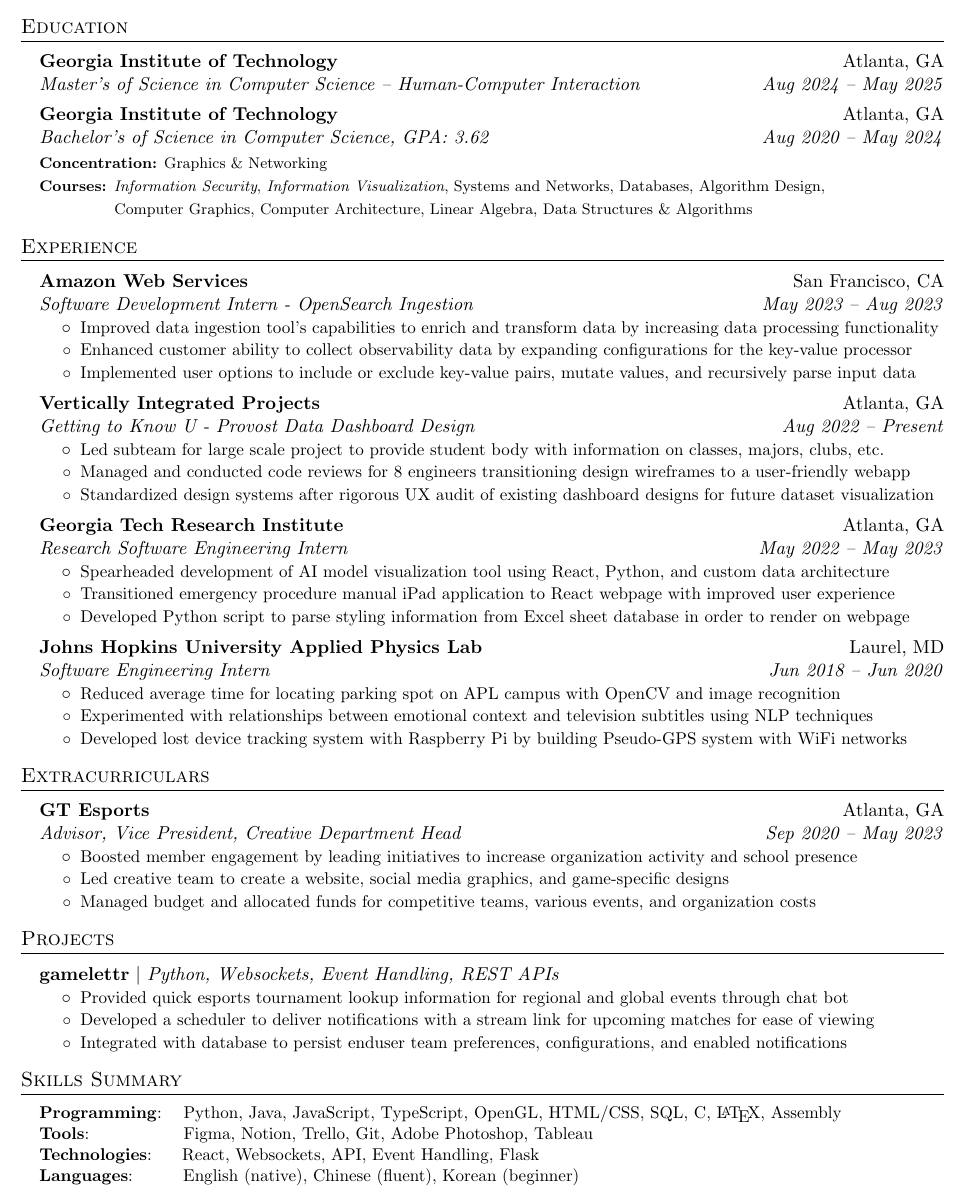
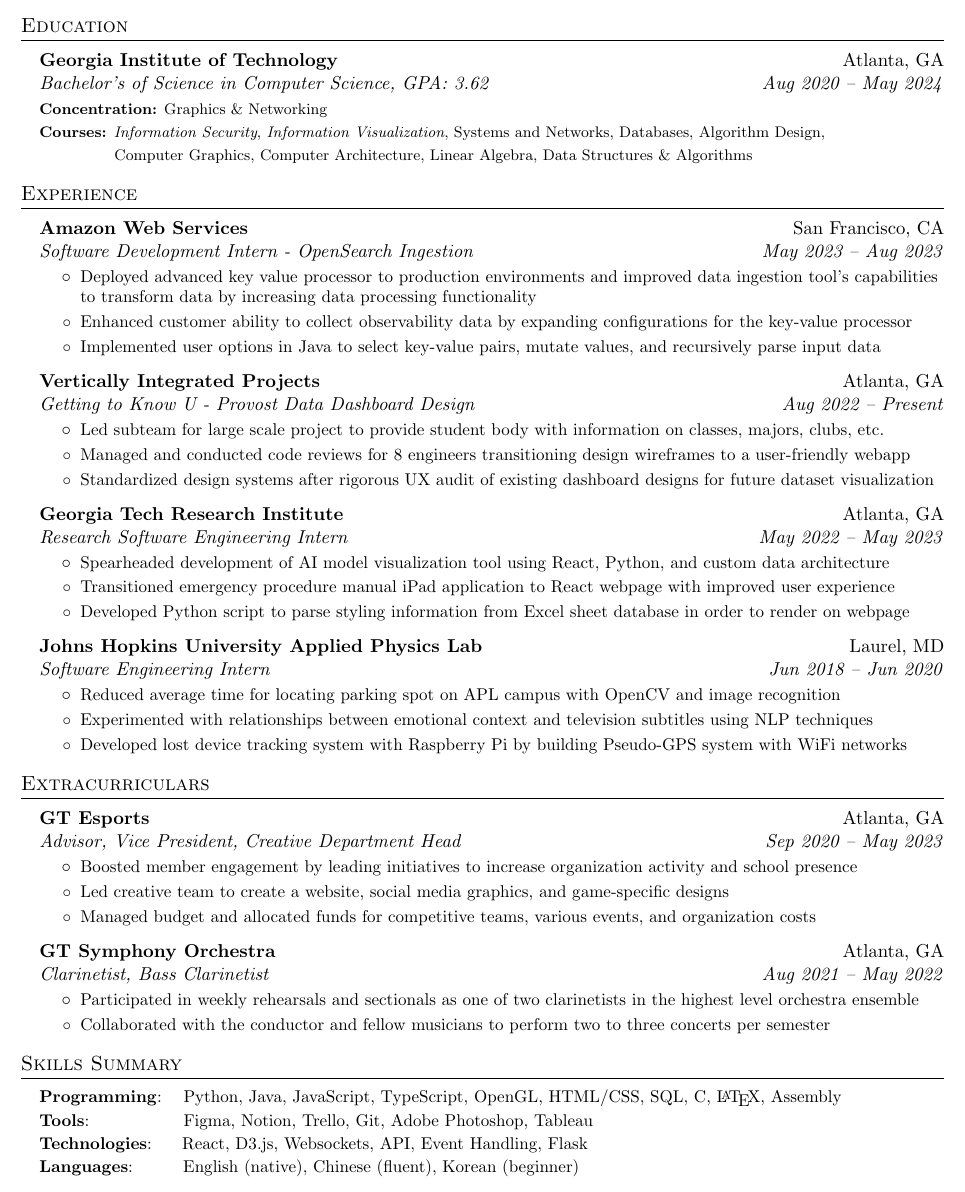
Before and after one commit to shenkw1/resume, a LaTeX CV (resume.tex): part of the page, cut so that both start at the same text. Compiled offline with pdfLaTeX.

Commit message:
in progress

```diff
--- a/resume.tex
+++ b/resume.tex
@@ -106,13 +106,13 @@
 %-----------EDUCATION-----------------
 \section{Education}
 	\resumeSubHeadingListStart
-		\resumeSubheading
-			{Georgia Institute of Technology}{Atlanta, GA}
-			{Master's of Science in Computer Science -- Human-Computer Interaction}
-            {Aug 2024 -- May 2025}
-			\vspace{-3pt}
-			{}
-			{}
+		% \resumeSubheading
+		% 	{Georgia Institute of Technology}{Atlanta, GA}
+		% 	{Master's of Science in Computer Science -- Human-Computer Interaction}
+        %     {Aug 2024 -- May 2025}
+		% 	\vspace{-3pt}
+		% 	{}
+		% 	{}
     	\resumeSubheading
 			{Georgia Institute of Technology}{Atlanta, GA}
             {Bachelor's of Science in Computer Science, GPA: 3.62}
@@ -143,11 +143,12 @@
             {Software Development Intern - OpenSearch Ingestion}
             {May 2023 -- Aug 2023}
             \resumeItemListStart
-                \resumeItem{Improved data ingestion tool's capabilities to enrich and transform
+                \resumeItem{Deployed advanced key value processor to production environments and
+                improved data ingestion tool's capabilities to transform
                 data by increasing data processing functionality}
                 \resumeItem{Enhanced customer ability to collect observability data
                 by expanding configurations for the key-value processor}
-                \resumeItem{Implemented user options to include or exclude key-value pairs,
+                \resumeItem{Implemented user options in Java to select key-value pairs,
                 mutate values, and recursively parse input data}
             \resumeItemListEnd
 
@@ -206,35 +207,44 @@
              \resumeItem{Managed budget and allocated funds for competitive teams, various events,
                 and organization costs}
         \resumeItemListEnd
+        \resumeSubheading
+            {GT Symphony Orchestra}
+            {Atlanta, GA}
+            {Clarinetist, Bass Clarinetist}
+            {Aug 2021 -- May 2022}
+        \resumeItemListStart
+            \resumeItem{Participated in weekly rehearsals and sectionals as one of two clarinetists in the highest level orchestra ensemble}
+            \resumeItem{Collaborated with the conductor and fellow musicians to perform two to three concerts per semester}
+        \resumeItemListEnd
 	\resumeSubHeadingListEnd
 
-\section{Projects}
-    \resumeSubHeadingListStart
-    \vspace{1mm}
-        \resumeProjectHeading
-            {gamelettr}
-            {Python, Websockets, Event Handling, REST APIs}
-            {}
-            \resumeItemListStart
-                \resumeItem{Provided quick esports tournament lookup information for
-                    regional and global events through chat bot}
-                \resumeItem{Developed a scheduler to deliver notifications with
-                    a stream link for upcoming matches for ease of viewing}
-                \resumeItem{Integrated with database to persist enduser team preferences,
-                    configurations, and enabled notifications}
-            \resumeItemListEnd
+% \section{Projects}
+%     \resumeSubHeadingListStart
+%     \vspace{1mm}
+%         \resumeProjectHeading
+%             {gamelettr}
+%             {Python, Websockets, Event Handling, REST APIs}
+%             {}
+%             \resumeItemListStart
+%                 \resumeItem{Provided quick esports tournament lookup information for
+%                     regional and global events through chat bot}
+%                 \resumeItem{Developed a scheduler to deliver notifications with
+%                     a stream link for upcoming matches for ease of viewing}
+%                 \resumeItem{Integrated with database to persist enduser team preferences,
+%                     configurations, and enabled notifications}
+%             \resumeItemListEnd
 
-        % \resumeProjectHeading
-        %     {Energy Consumption Analysis (2020 HackGT 7)}
-        %     {Dash, Plotly.js, pandas, NumPy}
-        %     {}
-        %     \resumeItemListStart
-        %         \resumeItem{Built to a decision tree anomaly detection model
-        %             built to detect energy usage anomalies}
-        %         \resumeItem{Visualized data output by from decision tree using Plotly
-        %             graphs and a Dash app}
-        %     \resumeItemListEnd
-    \resumeSubHeadingListEnd
+%         % \resumeProjectHeading
+%         %     {Energy Consumption Analysis (2020 HackGT 7)}
+%         %     {Dash, Plotly.js, pandas, NumPy}
+%         %     {}
+%         %     \resumeItemListStart
+%         %         \resumeItem{Built to a decision tree anomaly detection model
+%         %             built to detect energy usage anomalies}
+%         %         \resumeItem{Visualized data output by from decision tree using Plotly
+%         %             graphs and a Dash app}
+%         %     \resumeItemListEnd
+%     \resumeSubHeadingListEnd
 
 \section{Skills Summary}
 	\resumeSubHeadingListStart
@@ -244,7 +254,7 @@
             {\hspace{0.3mm}~~~~~~~~~~~~~~~Figma, Notion, Trello, Git, Adobe
                 Photoshop, Tableau}
 		\resumeSubItem{Technologies}
-			{~~~~React, Websockets, API, Event Handling, Flask}
+			{~~~~React, D3.js, Websockets, API, Event Handling, Flask}
         \resumeSubItem{Languages}
 			{\hspace{0.6mm}~~~~~~~English (native), Chinese (fluent), Korean (beginner)}
         % \resumeSubItem{Certifications}
```
Also changed, not shown: resume.pdf.
